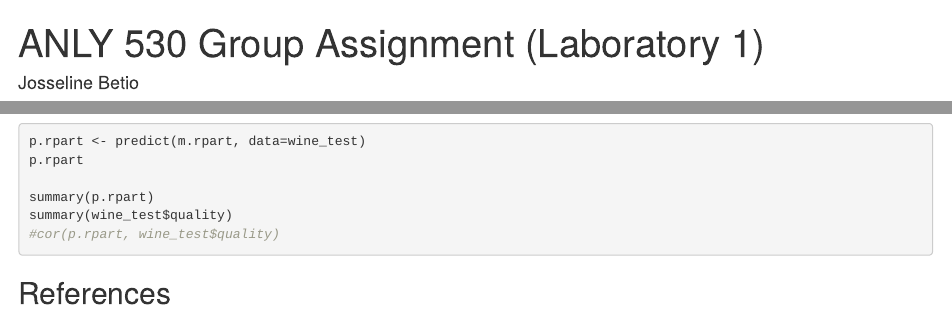
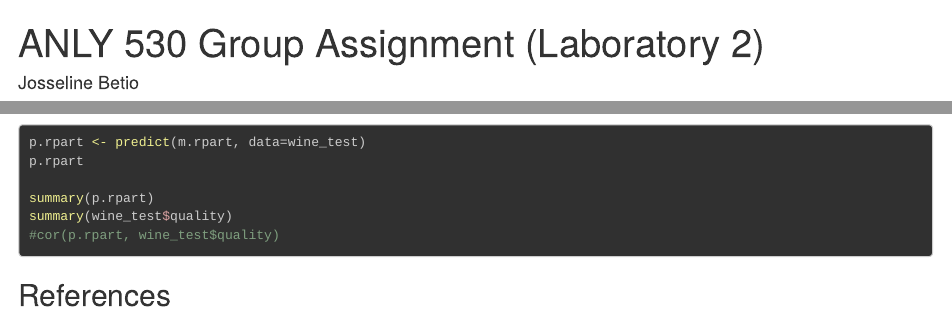
Before and after one commit to outcastgeek/ANLY530_Group1Lab2, an R Markdown document (Laboratory2.Rmd): the page in a window 1100 px wide, from its top, and a second part further down, joined at a grey line. Rendered offline with R 4.5, knitr and Pandoc, with nearby package versions; both versions are drawn in the output format of the newer one; some code elsewhere in the file could not run offline.

Commit message:
Updated Ouput

```diff
--- a/Laboratory2.Rmd
+++ b/Laboratory2.Rmd
@@ -1,12 +1,12 @@
 ---
-title: "ANLY 530 Group Assignment (Laboratory 1)"
+title: "ANLY 530 Group Assignment (Laboratory 2)"
 author:
 - "Josseline Betio"
 - "Akpany Benjamin Ebby"
 - "Yajun Wang"
 date: "`r format(Sys.time(), '%d %B %Y')`"
 output:
-  pdf_document:
+  html_document:
     highlight: zenburn
 comment: Rmd Document with Markdown + Embedded R Code
 ---
```
